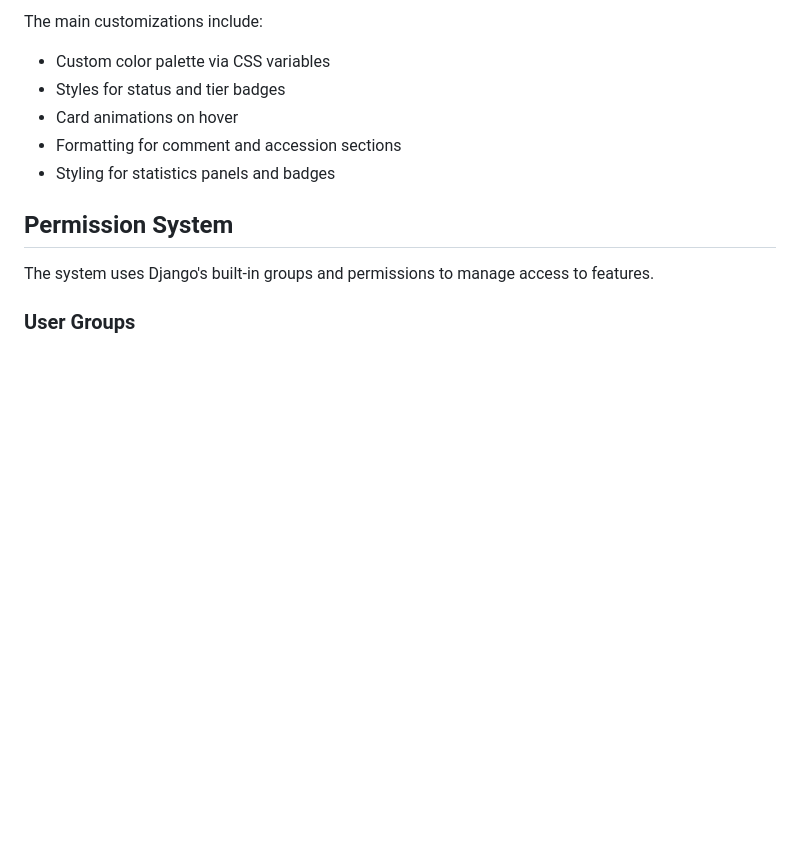
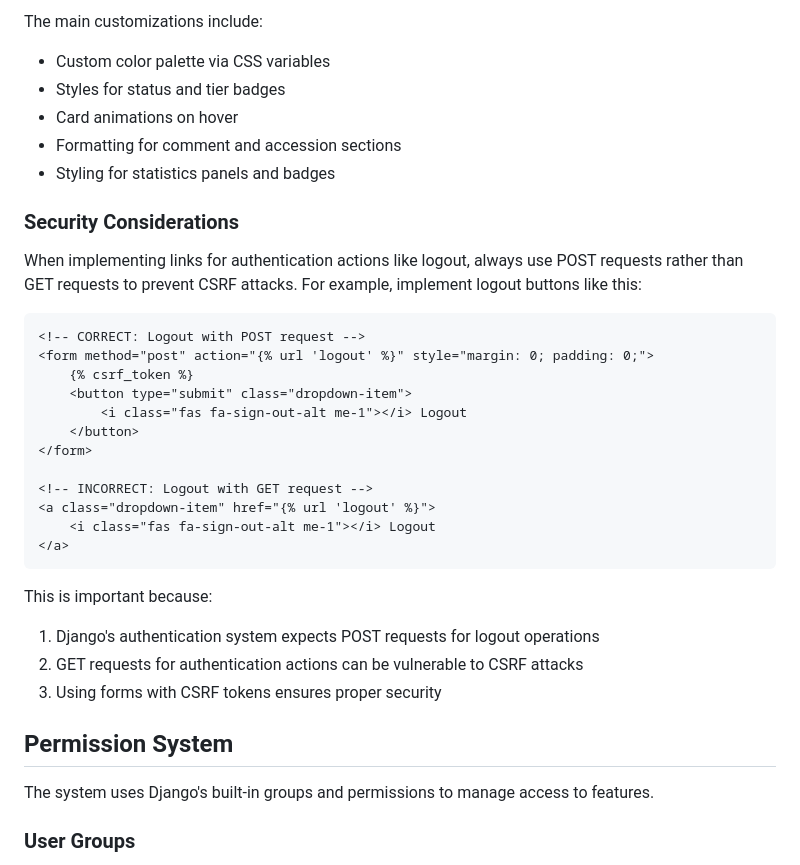
Before and after one commit to acri-nb/terryfox-lims, a Markdown page: .documentation_dev.md, the part around one of its changes. GitHub-like rendering; blank space fills up the shorter version.

````diff
--- a/.documentation_dev.md
+++ b/.documentation_dev.md
@@ -286,6 +286,30 @@ The main customizations include:
 - Card animations on hover
 - Formatting for comment and accession sections
 - Styling for statistics panels and badges
+
+### Security Considerations
+
+When implementing links for authentication actions like logout, always use POST requests rather than GET requests to prevent CSRF attacks. For example, implement logout buttons like this:
+
+```html
+<!-- CORRECT: Logout with POST request -->
+<form method="post" action="{% url 'logout' %}" style="margin: 0; padding: 0;">
+    {% csrf_token %}
+    <button type="submit" class="dropdown-item">
+        <i class="fas fa-sign-out-alt me-1"></i> Logout
+    </button>
+</form>
+
+<!-- INCORRECT: Logout with GET request -->
+<a class="dropdown-item" href="{% url 'logout' %}">
+    <i class="fas fa-sign-out-alt me-1"></i> Logout
+</a>
+```
+
+This is important because:
+1. Django's authentication system expects POST requests for logout operations
+2. GET requests for authentication actions can be vulnerable to CSRF attacks
+3. Using forms with CSRF tokens ensures proper security
 
 ## Permission System
 
````
Also changed, not shown: other parts of .documentation_dev.md (+55 -33 lines), README.md (+30 -0 lines).
